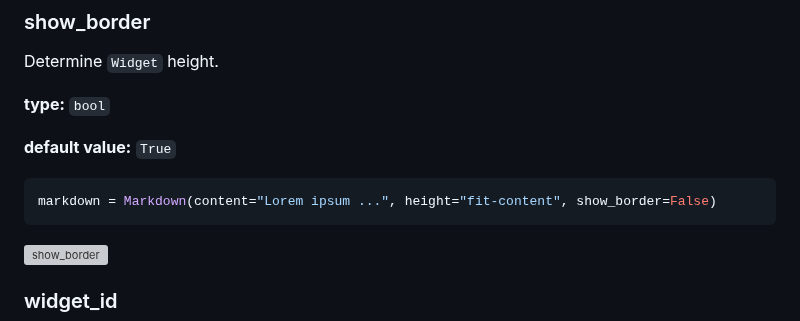
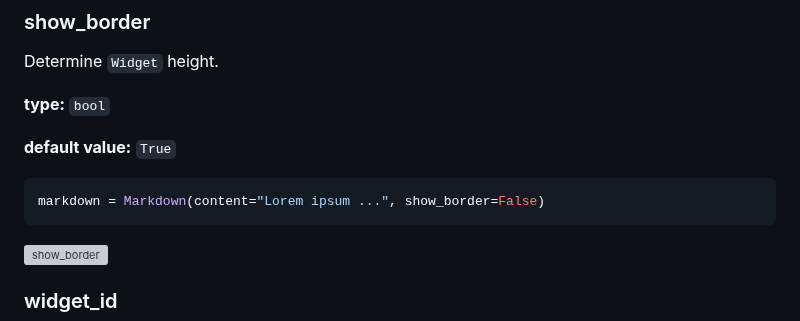
Before and after one commit to supervisely-ecosystem/ui-widgets-demos, a Markdown page: text elements/005_markdown/README.md, the part around the change. Rendered like a GitHub page; grey boxes are pictures that could not be loaded.

````diff
--- a/text elements/005_markdown/README.md
+++ b/text elements/005_markdown/README.md
@@ -64,7 +64,7 @@ Determine `Widget` height.
 **default value:** `True`
 
 ```python
-markdown = Markdown(content="Lorem ipsum ...", height="fit-content", show_border=False)
+markdown = Markdown(content="Lorem ipsum ...", show_border=False)
 ```
 
 ![show_border](https://github.com/supervisely-ecosystem/ui-widgets-demos/assets/48913536/ebd50cfe-d466-47a2-926c-03100dcd4e93)
````
Also changed, not shown: thumbnail/001_project_thumbnail/README.md (+1 -1 lines).
